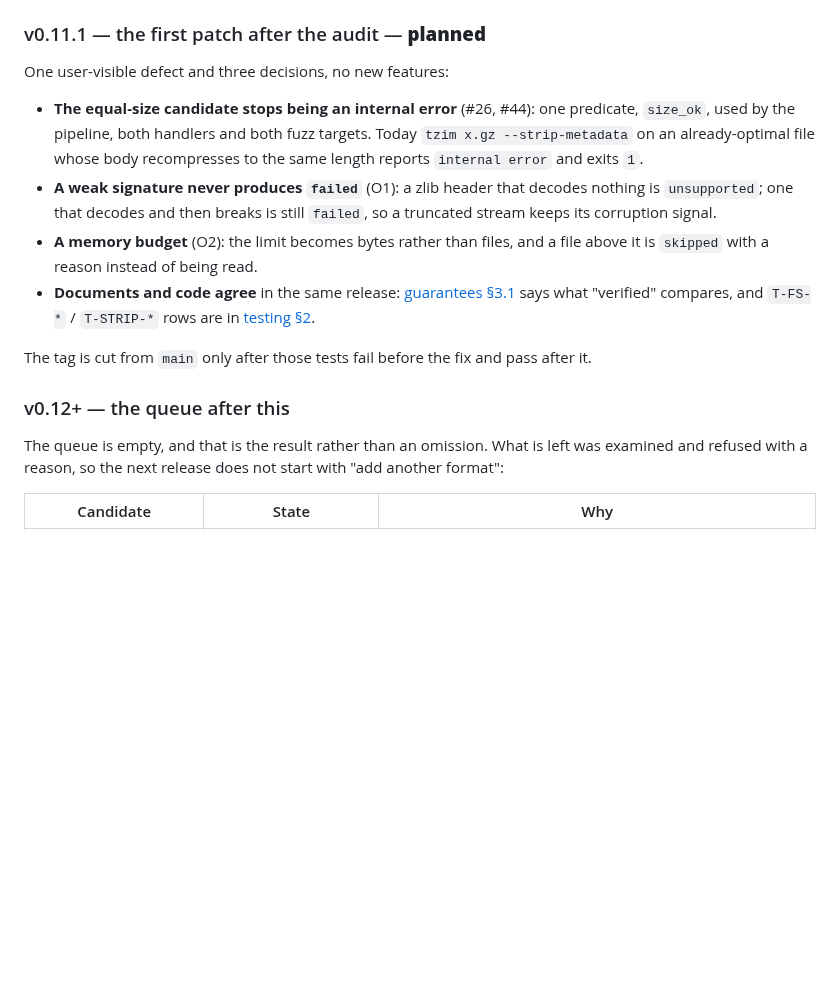
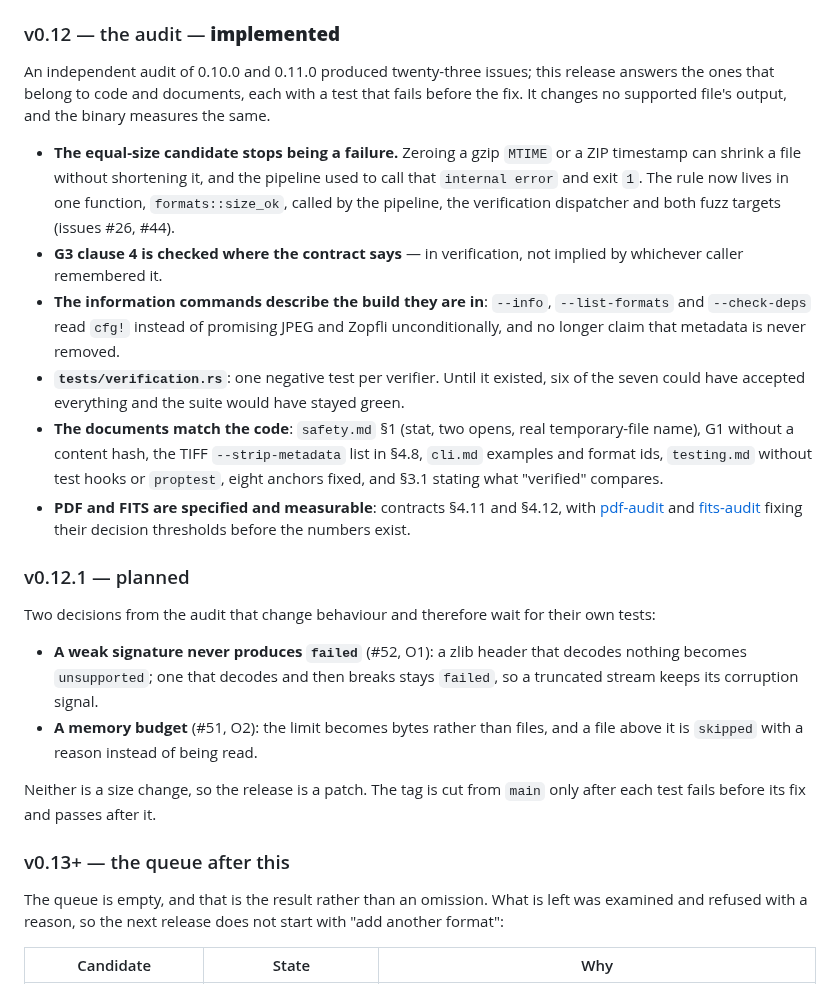
Before and after one commit to RUdolf1517/tzim, a Markdown page: docs/roadmap.md, the part around the change. Drawn GitHub-style; blank space fills up the shorter version.

Commit message:
docs(roadmap): 0.12 shipped, and the 0.11.1 section was describing a release that cannot happen
0.12.0 is tagged and carries the equal-size fix (#26/#44), so the "v0.11.1
— planned" section was stale twice over: the version never existed and its
main content had already shipped. Replaced with what actually shipped in
0.12.0, and a v0.12.1 section holding only the two decisions that change
behaviour and still need their tests (#52, #51).

Co-authored-by: arena-agent <297053741+arena-agent@users.noreply.github.com>

```diff
--- a/docs/roadmap.md
+++ b/docs/roadmap.md
@@ -254,24 +254,43 @@ what the tool can read:
   receive it, and the `installer` job installs the published release and then proves a doctored archive is
   refused.
 
-### v0.11.1 — the first patch after the audit — **planned**
+### v0.12 — the audit — **implemented**
 
-One user-visible defect and three decisions, no new features:
+An independent audit of 0.10.0 and 0.11.0 produced twenty-three issues; this release answers the ones that
+belong to code and documents, each with a test that fails before the fix. It changes no supported file's
+output, and the binary measures the same.
 
-- **The equal-size candidate stops being an internal error** (#26, #44): one predicate, `size_ok`, used by the
-  pipeline, both handlers and both fuzz targets. Today `tzim x.gz --strip-metadata` on an already-optimal file
-  whose body recompresses to the same length reports `internal error` and exits `1`.
-- **A weak signature never produces `failed`** (O1): a zlib header that decodes nothing is `unsupported`; one
-  that decodes and then breaks is still `failed`, so a truncated stream keeps its corruption signal.
-- **A memory budget** (O2): the limit becomes bytes rather than files, and a file above it is `skipped` with a
-  reason instead of being read.
-- **Documents and code agree** in the same release: [guarantees §3.1](guarantees.md#31-what-verified-actually-compares--and-what-it-does-not)
-  says what "verified" compares, and `T-FS-*` / `T-STRIP-*` rows are in
-  [testing §2](testing.md#2-traceability).
+- **The equal-size candidate stops being a failure.** Zeroing a gzip `MTIME` or a ZIP timestamp can shrink a
+  file without shortening it, and the pipeline used to call that `internal error` and exit `1`. The rule now
+  lives in one function, `formats::size_ok`, called by the pipeline, the verification dispatcher and both fuzz
+  targets (issues #26, #44).
+- **G3 clause 4 is checked where the contract says** — in verification, not implied by whichever caller
+  remembered it.
+- **The information commands describe the build they are in**: `--info`, `--list-formats` and `--check-deps`
+  read `cfg!` instead of promising JPEG and Zopfli unconditionally, and no longer claim that metadata is
+  never removed.
+- **`tests/verification.rs`**: one negative test per verifier. Until it existed, six of the seven could have
+  accepted everything and the suite would have stayed green.
+- **The documents match the code**: `safety.md` §1 (stat, two opens, real temporary-file name), G1 without a
+  content hash, the TIFF `--strip-metadata` list in §4.8, `cli.md` examples and format ids, `testing.md`
+  without test hooks or `proptest`, eight anchors fixed, and §3.1 stating what "verified" compares.
+- **PDF and FITS are specified and measurable**: contracts §4.11 and §4.12, with [pdf-audit](pdf-audit.md) and
+  [fits-audit](fits-audit.md) fixing their decision thresholds before the numbers exist.
 
-The tag is cut from `main` only after those tests fail before the fix and pass after it.
+### v0.12.1 — planned
 
-### v0.12+ — the queue after this
+Two decisions from the audit that change behaviour and therefore wait for their own tests:
+
+- **A weak signature never produces `failed`** (#52, O1): a zlib header that decodes nothing becomes
+  `unsupported`; one that decodes and then breaks stays `failed`, so a truncated stream keeps its corruption
+  signal.
+- **A memory budget** (#51, O2): the limit becomes bytes rather than files, and a file above it is `skipped`
+  with a reason instead of being read.
+
+Neither is a size change, so the release is a patch. The tag is cut from `main` only after each test fails
+before its fix and passes after it.
+
+### v0.13+ — the queue after this
 
 The queue is empty, and that is the result rather than an omission. What is left was examined and refused
 with a reason, so the next release does not start with "add another format":
```
